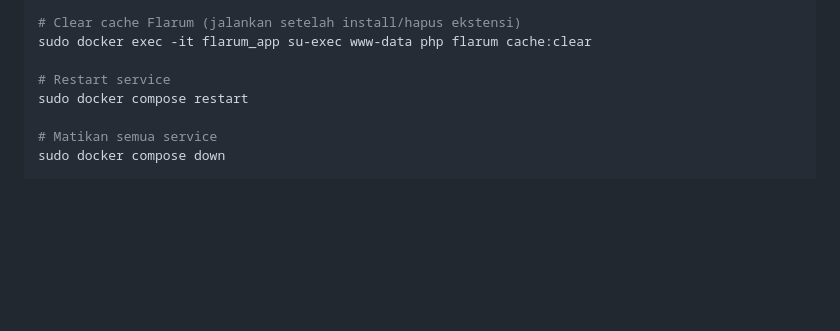
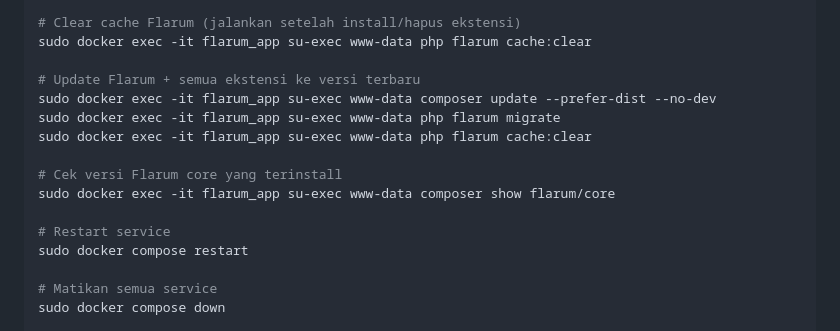
Before and after one commit to iyansanjaya/flarum, a Markdown page: README.id.md, the part around the change. GitHub-like rendering; blank space fills up the shorter version.

Commit message:
docs: add instructions for updating Flarum and checking core version to README files

```diff
--- a/README.id.md
+++ b/README.id.md
@@ -153,6 +153,14 @@ sudo docker exec -it flarum_app su-exec www-data composer remove fof/user-bio
 # Clear cache Flarum (jalankan setelah install/hapus ekstensi)
 sudo docker exec -it flarum_app su-exec www-data php flarum cache:clear
 
+# Update Flarum + semua ekstensi ke versi terbaru
+sudo docker exec -it flarum_app su-exec www-data composer update --prefer-dist --no-dev
+sudo docker exec -it flarum_app su-exec www-data php flarum migrate
+sudo docker exec -it flarum_app su-exec www-data php flarum cache:clear
+
+# Cek versi Flarum core yang terinstall
+sudo docker exec -it flarum_app su-exec www-data composer show flarum/core
+
 # Restart service
 sudo docker compose restart
 
```
Also changed, not shown: README.md (+8 -0 lines).
